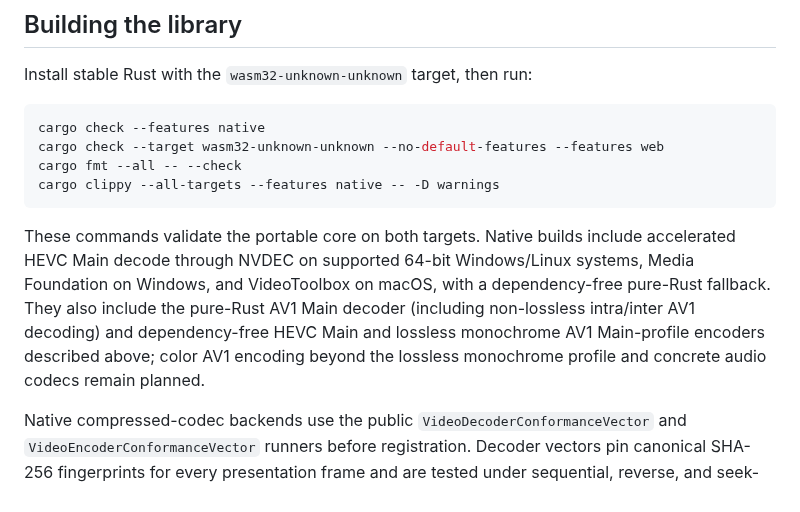
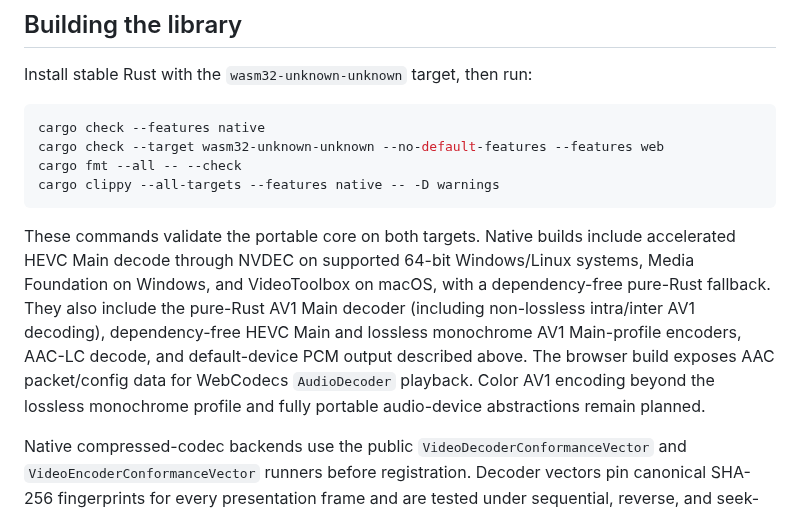
Before and after one commit to lsegal/zvidlib, a Markdown page: README.md, the part around the change. GitHub-like rendering.

Commit message:
Update README audio status wording (#106)
Root cause:
- The top-level README Building section still described concrete audio
codecs as planned after issue #99 added AAC playback support.

Change:
- Updated the Building section to name native AAC-LC
decode/default-device PCM output and browser AAC packet/config exports
for WebCodecs `AudioDecoder`.
- Kept color AV1 encoding and fully portable audio-device abstractions
listed as planned.
- Added an Unreleased changelog note for the documentation update.

User impact:
- README status now matches the project status block, examples README,
and issue #99 changelog entry.

Tests:
- `rg -n "concrete audio codecs remain planned|AAC-LC decode|browser
build exposes AAC|portable audio-device" README.md CHANGELOG.md`

UI screenshots:
- Not applicable; documentation-only change.

Closes #104

**Agents:** codex (gpt-5)

````diff
--- a/README.md
+++ b/README.md
@@ -311,7 +311,7 @@ cargo fmt --all -- --check
 cargo clippy --all-targets --features native -- -D warnings
 ```
 
-These commands validate the portable core on both targets. Native builds include accelerated HEVC Main decode through NVDEC on supported 64-bit Windows/Linux systems, Media Foundation on Windows, and VideoToolbox on macOS, with a dependency-free pure-Rust fallback. They also include the pure-Rust AV1 Main decoder (including non-lossless intra/inter AV1 decoding) and dependency-free HEVC Main and lossless monochrome AV1 Main-profile encoders described above; color AV1 encoding beyond the lossless monochrome profile and concrete audio codecs remain planned.
+These commands validate the portable core on both targets. Native builds include accelerated HEVC Main decode through NVDEC on supported 64-bit Windows/Linux systems, Media Foundation on Windows, and VideoToolbox on macOS, with a dependency-free pure-Rust fallback. They also include the pure-Rust AV1 Main decoder (including non-lossless intra/inter AV1 decoding), dependency-free HEVC Main and lossless monochrome AV1 Main-profile encoders, AAC-LC decode, and default-device PCM output described above. The browser build exposes AAC packet/config data for WebCodecs `AudioDecoder` playback. Color AV1 encoding beyond the lossless monochrome profile and fully portable audio-device abstractions remain planned.
 
 Native compressed-codec backends use the public `VideoDecoderConformanceVector`
 and `VideoEncoderConformanceVector` runners before registration. Decoder vectors
````
Also changed, not shown: CHANGELOG.md (+1 -0 lines).
